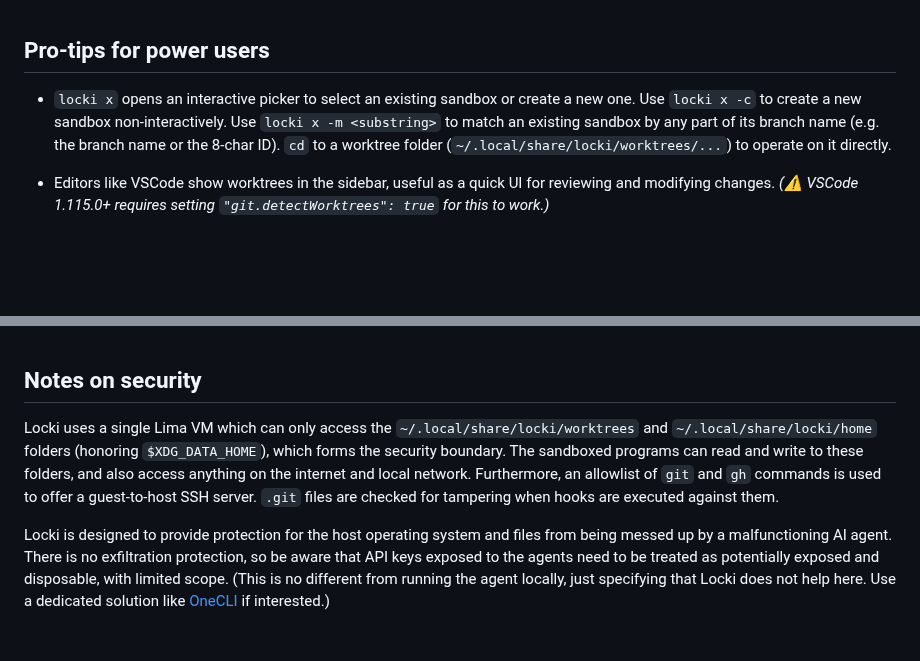
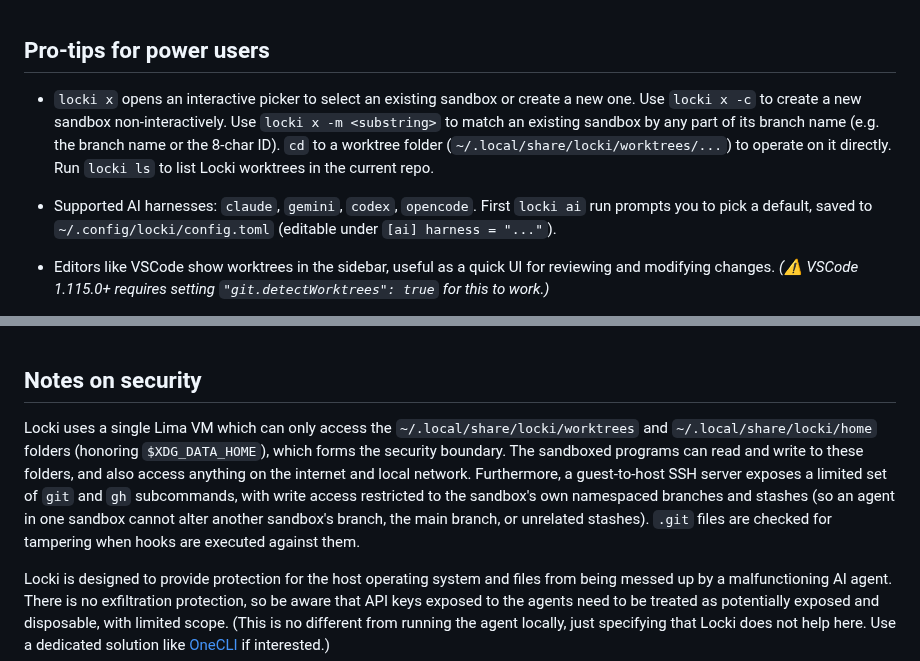
Before and after one commit to JanPokorny/locki, a Markdown page: README.md, 2 parts joined by grey strips. Rendered like a GitHub page; blank space fills up the shorter version.

Commit message:
docs: document ls, harnesses, and clarify git scope
- Add pro-tips mention of `locki ls` for listing worktrees.
- List supported AI harnesses and how to set the default via user
  config.
- Clarify in security notes that write access through the self-service
  SSH proxy is limited to the sandbox's own namespaced branches and
  stashes.

https://claude.ai/code/session_013WYw1gMYs3RFxDvzkny4vz

```diff
--- a/README.md
+++ b/README.md
@@ -125,7 +125,9 @@ Case study: [Kagenti ADK](https://github.com/kagenti/adk) uses Locki to run a fu
 
 ## Pro-tips for power users
 
-- `locki x` opens an interactive picker to select an existing sandbox or create a new one. Use `locki x -c` to create a new sandbox non-interactively. Use `locki x -m <substring>` to match an existing sandbox by any part of its branch name (e.g. the branch name or the 8-char ID). `cd` to a worktree folder (`~/.local/share/locki/worktrees/...`) to operate on it directly.
+- `locki x` opens an interactive picker to select an existing sandbox or create a new one. Use `locki x -c` to create a new sandbox non-interactively. Use `locki x -m <substring>` to match an existing sandbox by any part of its branch name (e.g. the branch name or the 8-char ID). `cd` to a worktree folder (`~/.local/share/locki/worktrees/...`) to operate on it directly. Run `locki ls` to list Locki worktrees in the current repo.
+
+- Supported AI harnesses: `claude`, `gemini`, `codex`, `opencode`. First `locki ai` run prompts you to pick a default, saved to `~/.config/locki/config.toml` (editable under `[ai] harness = "..."`).
 
 - Editors like VSCode show worktrees in the sidebar, useful as a quick UI for reviewing and modifying changes.
   *(⚠️ VSCode 1.115.0+ requires setting `"git.detectWorktrees": true` for this to work.)*
@@ -155,7 +157,7 @@ Case study: [Kagenti ADK](https://github.com/kagenti/adk) uses Locki to run a fu
 
 ## Notes on security
 
-Locki uses a single Lima VM which can only access the `~/.local/share/locki/worktrees` and `~/.local/share/locki/home` folders (honoring `$XDG_DATA_HOME`), which forms the security boundary. The sandboxed programs can read and write to these folders, and also access anything on the internet and local network. Furthermore, an allowlist of `git` and `gh` commands is used to offer a guest-to-host SSH server. `.git` files are checked for tampering when hooks are executed against them.
+Locki uses a single Lima VM which can only access the `~/.local/share/locki/worktrees` and `~/.local/share/locki/home` folders (honoring `$XDG_DATA_HOME`), which forms the security boundary. The sandboxed programs can read and write to these folders, and also access anything on the internet and local network. Furthermore, a guest-to-host SSH server exposes a limited set of `git` and `gh` subcommands, with write access restricted to the sandbox's own namespaced branches and stashes (so an agent in one sandbox cannot alter another sandbox's branch, the main branch, or unrelated stashes). `.git` files are checked for tampering when hooks are executed against them.
 
 Locki is designed to provide protection for the host operating system and files from being messed up by a malfunctioning AI agent. There is no exfiltration protection, so be aware that API keys exposed to the agents need to be treated as potentially exposed and disposable, with limited scope. (This is no different from running the agent locally, just specifying that Locki does not help here. Use a dedicated solution like [OneCLI](https://github.com/onecli/onecli) if interested.)
 
```
